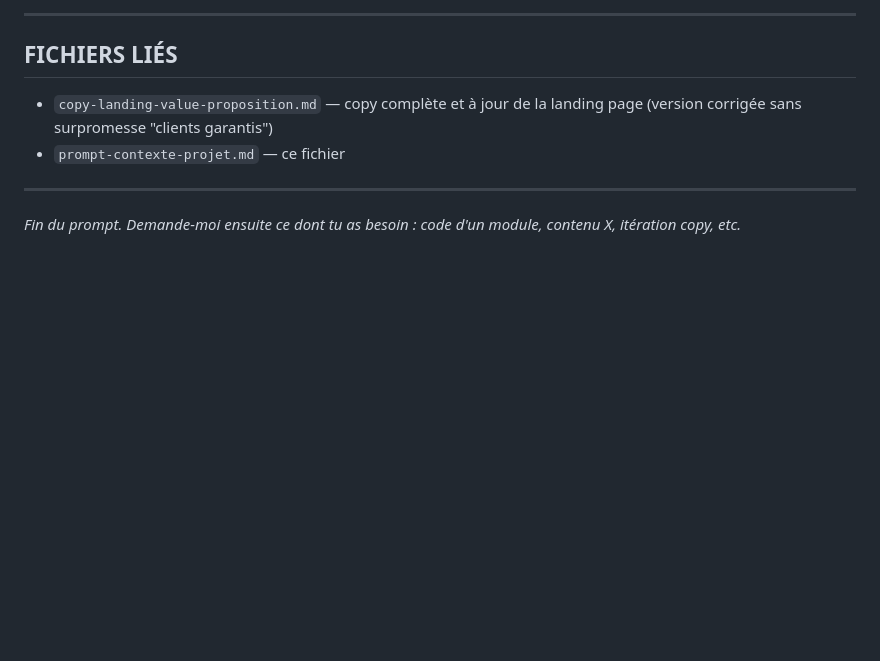
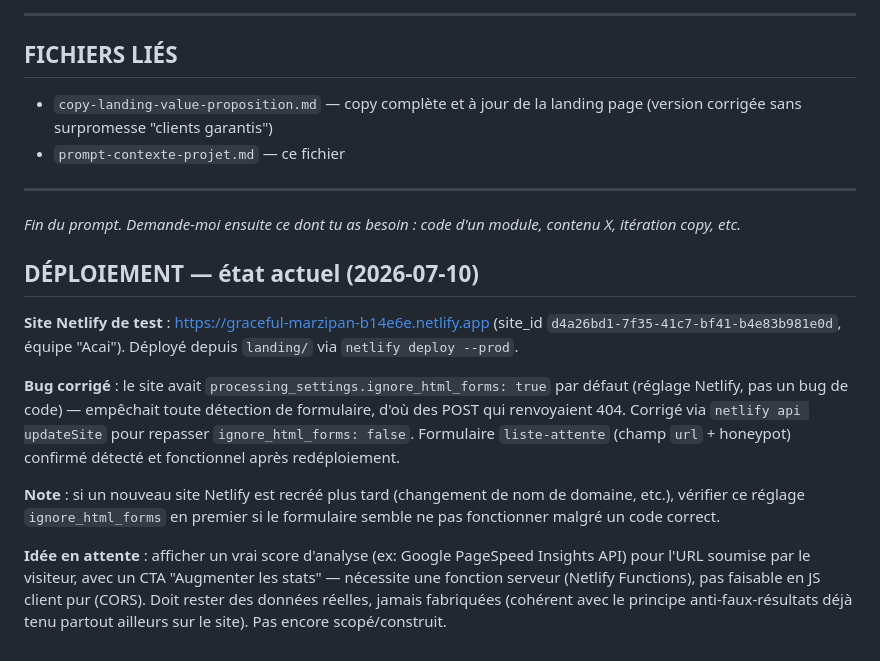
Before and after one commit to Cedricdlc/letsposted, a Markdown page: docs/prompt-contexte-projet.md, the part around the change. Drawn GitHub-style; blank space fills up the shorter version.

Commit message:
Document Netlify deploy state and the ignore_html_forms fix
Co-Authored-By: Claude Sonnet 5 <noreply@anthropic.com>

```diff
--- a/docs/prompt-contexte-projet.md
+++ b/docs/prompt-contexte-projet.md
@@ -135,3 +135,13 @@ Note de cohérence : le mécanisme de prospection par signaux publics (plutôt q
 ---
 
 *Fin du prompt. Demande-moi ensuite ce dont tu as besoin : code d'un module, contenu X, itération copy, etc.*
+
+## DÉPLOIEMENT — état actuel (2026-07-10)
+
+**Site Netlify de test** : https://graceful-marzipan-b14e6e.netlify.app (site_id `d4a26bd1-7f35-41c7-bf41-b4e83b981e0d`, équipe "Acai"). Déployé depuis `landing/` via `netlify deploy --prod`.
+
+**Bug corrigé** : le site avait `processing_settings.ignore_html_forms: true` par défaut (réglage Netlify, pas un bug de code) — empêchait toute détection de formulaire, d'où des POST qui renvoyaient 404. Corrigé via `netlify api updateSite` pour repasser `ignore_html_forms: false`. Formulaire `liste-attente` (champ `url` + honeypot) confirmé détecté et fonctionnel après redéploiement.
+
+**Note** : si un nouveau site Netlify est recréé plus tard (changement de nom de domaine, etc.), vérifier ce réglage `ignore_html_forms` en premier si le formulaire semble ne pas fonctionner malgré un code correct.
+
+**Idée en attente** : afficher un vrai score d'analyse (ex: Google PageSpeed Insights API) pour l'URL soumise par le visiteur, avec un CTA "Augmenter les stats" — nécessite une fonction serveur (Netlify Functions), pas faisable en JS client pur (CORS). Doit rester des données réelles, jamais fabriquées (cohérent avec le principe anti-faux-résultats déjà tenu partout ailleurs sur le site). Pas encore scopé/construit.
```
